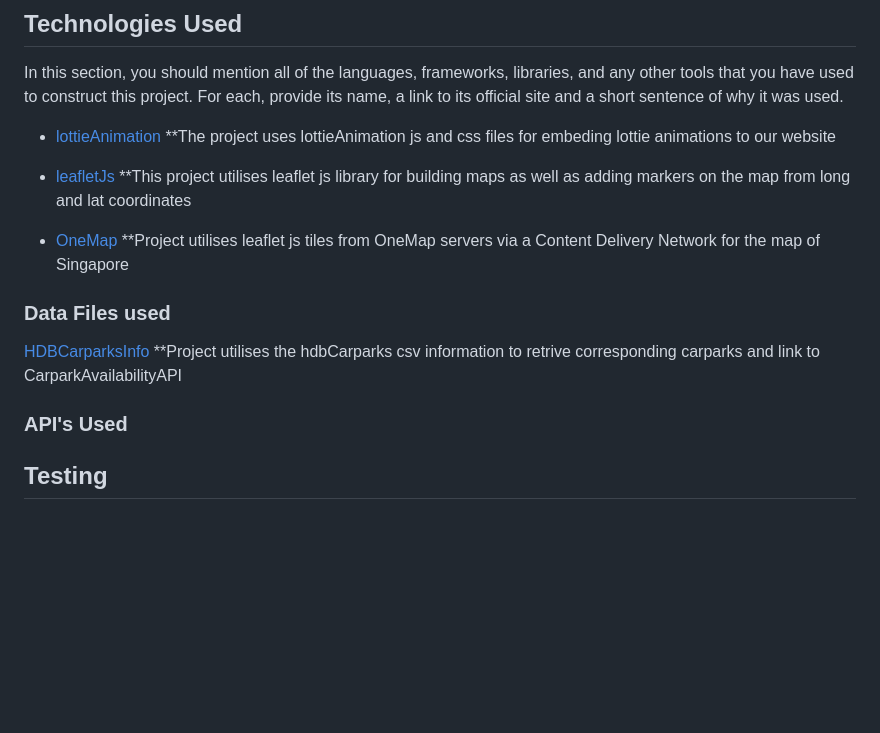
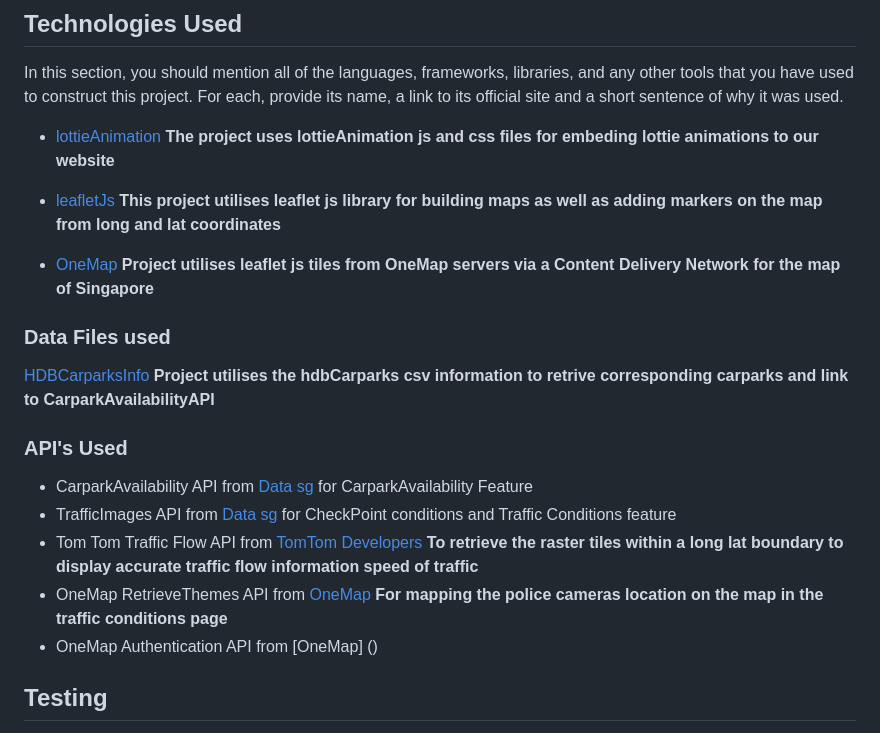
Before and after one commit to Isa-AcTiEw/VehicleSg_Website_S10257760_S10257808, a Markdown page: README.md, the part around the change. GitHub-like rendering; blank space fills up the shorter version.

```diff
--- a/README.md
+++ b/README.md
@@ -33,21 +33,28 @@ After deliberating we managed to come up with 3 features which we believe are es
 In this section, you should mention all of the languages, frameworks, libraries, and any other tools that you have used to construct this project. For each, provide its name, a link to its official site and a short sentence of why it was used.
 
 - [lottieAnimation](https://lottiefiles.com/)
-  **The project uses lottieAnimation js and css files for embeding lottie animations to our website
+  **The project uses lottieAnimation js and css files for embeding lottie animations to our website**
 
 - [leafletJs](https://leafletjs.com/)
-  **This project utilises leaflet js library for building maps as well as adding markers on the map from long and lat coordinates
+  **This project utilises leaflet js library for building maps as well as adding markers on the map from long and lat coordinates**
 
 - [OneMap](https://www.onemap.gov.sg/apidocs/)
-  **Project utilises leaflet js tiles from OneMap servers via a Content Delivery Network for the map of Singapore
+  **Project utilises leaflet js tiles from OneMap servers via a Content Delivery Network for the map of Singapore**
 
 ### Data Files used
 [HDBCarparksInfo](https://beta.data.gov.sg/datasets/d_23f946fa557947f93a8043bbef41dd09/view)
-**Project utilises the hdbCarparks csv information to retrive corresponding carparks and link to CarparkAvailabilityAPI
+**Project utilises the hdbCarparks csv information to retrive corresponding carparks and link to CarparkAvailabilityAPI**
 
 
 ### API's Used
 
+- CarparkAvailability API from [Data sg](https://beta.data.gov.sg/collections/85/view) for CarparkAvailability Feature
+- TrafficImages API from [Data sg](https://beta.data.gov.sg/collections/354/view) for CheckPoint conditions and Traffic Conditions feature
+- Tom Tom Traffic Flow API from [TomTom Developers](https://developer.tomtom.com/traffic-api/documentation/traffic-flow/traffic-flow-service)
+  **To retrieve the raster tiles within a long lat boundary to display accurate traffic flow information speed of traffic**
+- OneMap RetrieveThemes API from [OneMap](https://www.onemap.gov.sg/apidocs/apidocs/#getAllThemeInfo)
+  **For mapping the police cameras location on the map in the traffic conditions page**
+- OneMap Authentication API from [OneMap] ()
 
 
 
```
